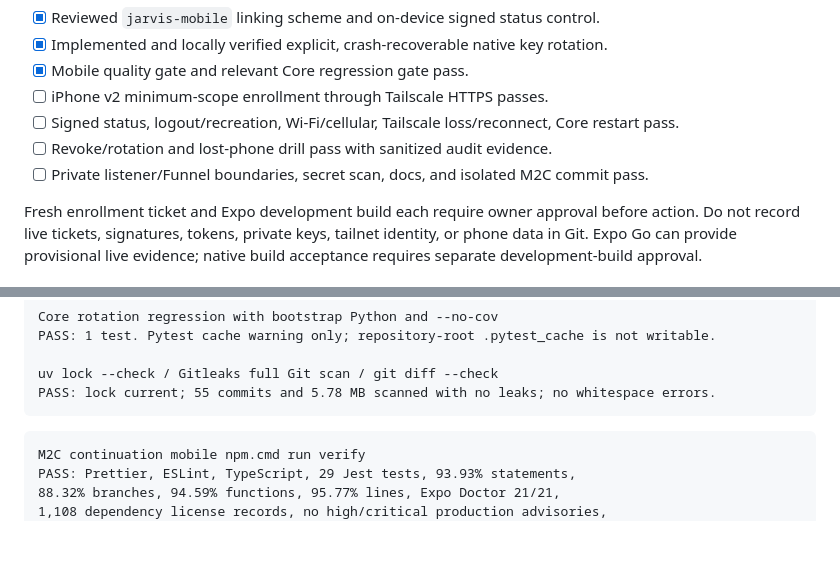
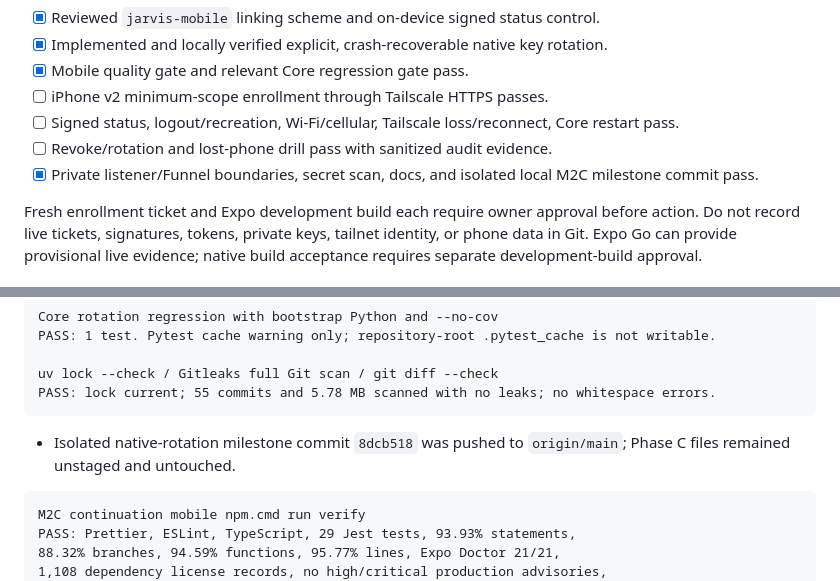
Before and after one commit to DanCreates1/JARVIS, a Markdown page: docs/phase-reports/MOBILE_M2_PROGRESS.md, 2 parts joined by grey strips. Drawn GitHub-style; blank space fills up the shorter version.

Commit message:
docs(mobile): record M2C rotation gate

````diff
--- a/docs/phase-reports/MOBILE_M2_PROGRESS.md
+++ b/docs/phase-reports/MOBILE_M2_PROGRESS.md
@@ -24,7 +24,7 @@ Phase C work untouched.
 - [ ] iPhone v2 minimum-scope enrollment through Tailscale HTTPS passes.
 - [ ] Signed status, logout/recreation, Wi-Fi/cellular, Tailscale loss/reconnect, Core restart pass.
 - [ ] Revoke/rotation and lost-phone drill pass with sanitized audit evidence.
-- [ ] Private listener/Funnel boundaries, secret scan, docs, and isolated M2C commit pass.
+- [x] Private listener/Funnel boundaries, secret scan, docs, and isolated local M2C milestone commit pass.
 
 Fresh enrollment ticket and Expo development build each require owner approval before action.
 Do not record live tickets, signatures, tokens, private keys, tailnet identity, or phone data in
@@ -87,6 +87,9 @@ PASS: 1 test. Pytest cache warning only; repository-root .pytest_cache is not wr
 uv lock --check / Gitleaks full Git scan / git diff --check
 PASS: lock current; 55 commits and 5.78 MB scanned with no leaks; no whitespace errors.
 ```
+
+- Isolated native-rotation milestone commit `8dcb518` was pushed to `origin/main`; Phase C files
+  remained unstaged and untouched.
 
 ```text
 M2C continuation mobile npm.cmd run verify
````
